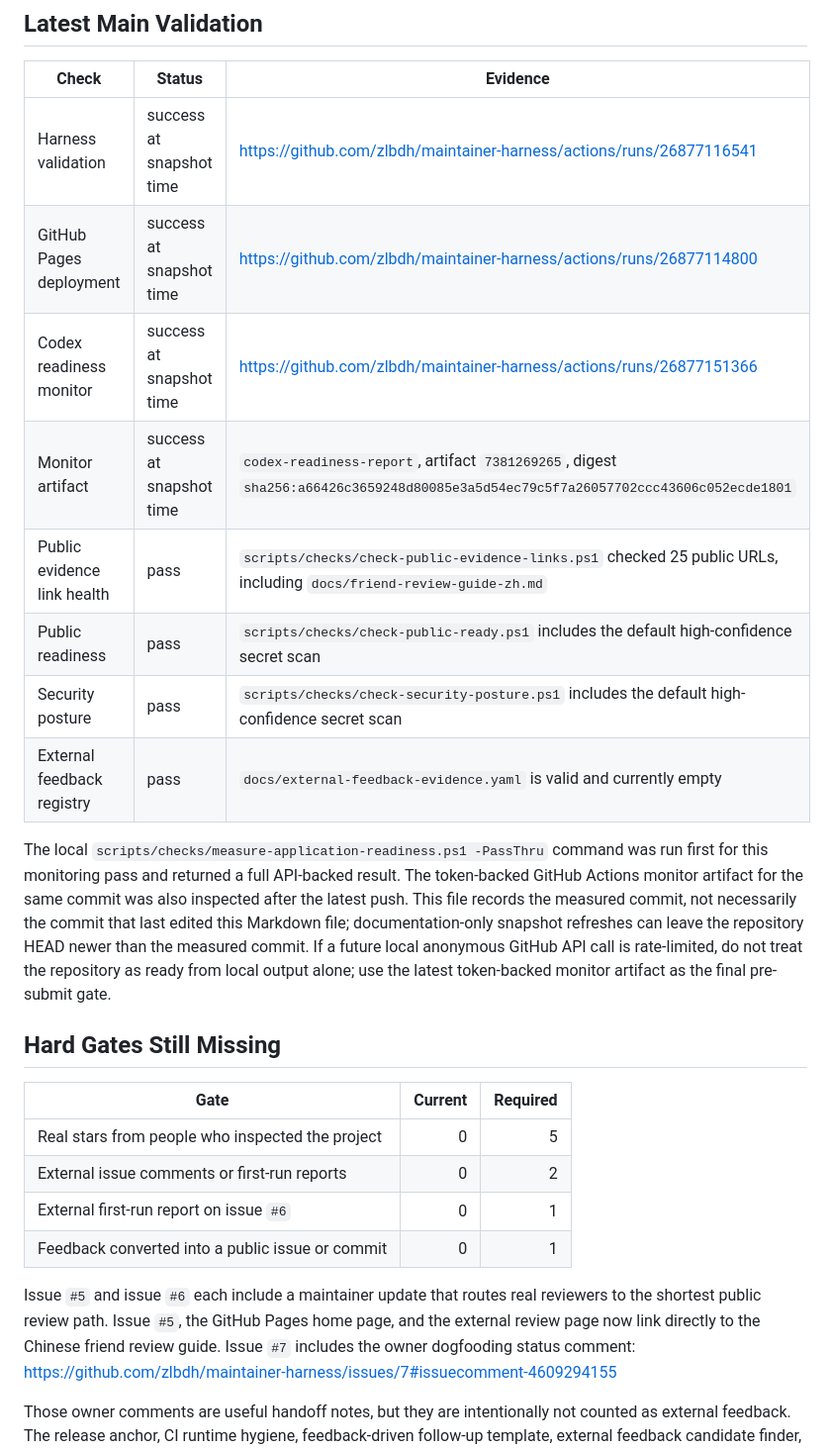
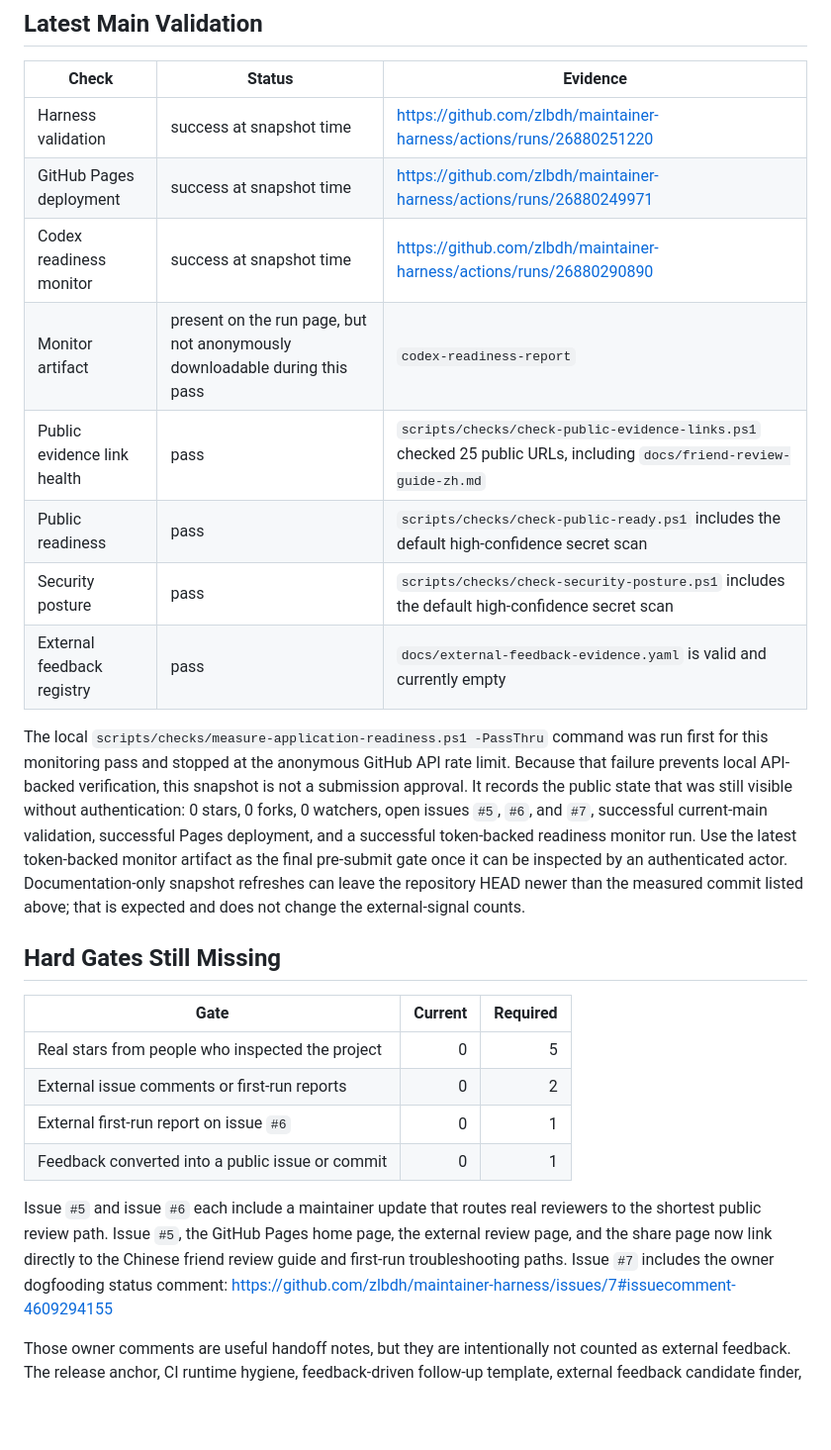
Before and after one commit to zlbdh/maintainer-harness, a Markdown page: docs/codex-for-oss-current-readiness.md, the part around one of its changes. Shown at 99% size. Rendered like a GitHub page; blank space fills up the shorter version.

Commit message:
docs: 刷新当前 readiness 透明度快照

```diff
--- a/docs/codex-for-oss-current-readiness.md
+++ b/docs/codex-for-oss-current-readiness.md
@@ -34,24 +34,26 @@ approval.
 
 | Check | Status | Evidence |
 | --- | --- | --- |
-| Harness validation | success at snapshot time | https://github.com/zlbdh/maintainer-harness/actions/runs/26877116541 |
-| GitHub Pages deployment | success at snapshot time | https://github.com/zlbdh/maintainer-harness/actions/runs/26877114800 |
-| Codex readiness monitor | success at snapshot time | https://github.com/zlbdh/maintainer-harness/actions/runs/26877151366 |
-| Monitor artifact | success at snapshot time | `codex-readiness-report`, artifact `7381269265`, digest `sha256:a66426c3659248d80085e3a5d54ec79c5f7a26057702ccc43606c052ecde1801` |
+| Harness validation | success at snapshot time | https://github.com/zlbdh/maintainer-harness/actions/runs/26880251220 |
+| GitHub Pages deployment | success at snapshot time | https://github.com/zlbdh/maintainer-harness/actions/runs/26880249971 |
+| Codex readiness monitor | success at snapshot time | https://github.com/zlbdh/maintainer-harness/actions/runs/26880290890 |
+| Monitor artifact | present on the run page, but not anonymously downloadable during this pass | `codex-readiness-report` |
 | Public evidence link health | pass | `scripts/checks/check-public-evidence-links.ps1` checked 25 public URLs, including `docs/friend-review-guide-zh.md` |
 | Public readiness | pass | `scripts/checks/check-public-ready.ps1` includes the default high-confidence secret scan |
 | Security posture | pass | `scripts/checks/check-security-posture.ps1` includes the default high-confidence secret scan |
 | External feedback registry | pass | `docs/external-feedback-evidence.yaml` is valid and currently empty |
 
 The local `scripts/checks/measure-application-readiness.ps1 -PassThru` command
-was run first for this monitoring pass and returned a full API-backed result.
-The token-backed GitHub Actions monitor artifact for the same commit was also
-inspected after the latest push. This file records the measured commit, not
-necessarily the commit that last edited this Markdown file; documentation-only
-snapshot refreshes can leave the repository HEAD newer than the measured
-commit. If a future local anonymous GitHub API call is rate-limited, do not
-treat the repository as ready from local output alone; use the latest
-token-backed monitor artifact as the final pre-submit gate.
+was run first for this monitoring pass and stopped at the anonymous GitHub API
+rate limit. Because that failure prevents local API-backed verification, this
+snapshot is not a submission approval. It records the public state that was
+still visible without authentication: 0 stars, 0 forks, 0 watchers, open issues
+`#5`, `#6`, and `#7`, successful current-main validation, successful Pages
+deployment, and a successful token-backed readiness monitor run. Use the latest
+token-backed monitor artifact as the final pre-submit gate once it can be
+inspected by an authenticated actor. Documentation-only snapshot refreshes can
+leave the repository HEAD newer than the measured commit listed above; that is
+expected and does not change the external-signal counts.
 
 ## Hard Gates Still Missing
 
@@ -64,8 +66,9 @@ token-backed monitor artifact as the final pre-submit gate.
 
 Issue `#5` and issue `#6` each include a maintainer update that routes real
 reviewers to the shortest public review path. Issue `#5`, the GitHub Pages
-home page, and the external review page now link directly to the Chinese friend
-review guide. Issue `#7` includes the owner dogfooding status comment:
+home page, the external review page, and the share page now link directly to
+the Chinese friend review guide and first-run troubleshooting paths. Issue
+`#7` includes the owner dogfooding status comment:
 https://github.com/zlbdh/maintainer-harness/issues/7#issuecomment-4609294155
 
 Those owner comments are useful handoff notes, but they are intentionally not
```
Also changed, not shown: other parts of docs/codex-for-oss-current-readiness.md (+4 -4 lines).
